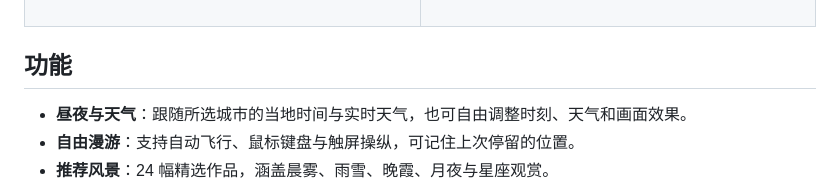
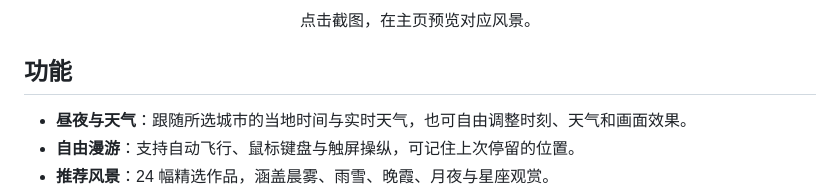
Before and after one commit to tadazly/hanagoyomi, a Markdown page: README.zh-CN.md, the part around one of its changes. Drawn GitHub-style.

```diff
--- a/README.zh-CN.md
+++ b/README.zh-CN.md
@@ -30,5 +30,7 @@
   </tr>
 </table>
+
+<p align="center">点击截图，在主页预览对应风景。</p>
 
 ## 功能
 
```
Also changed, not shown: other parts of README.zh-CN.md (+5 -5 lines), README.md (+7 -5 lines), docs/TECHNICAL.md (+9 -5 lines), docs/images/hanagoyomi-night-zh-CN.jpg, docs/images/hanagoyomi-night.jpg, 8 other files.
